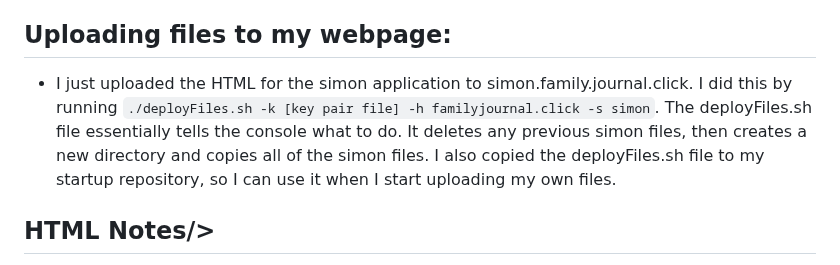
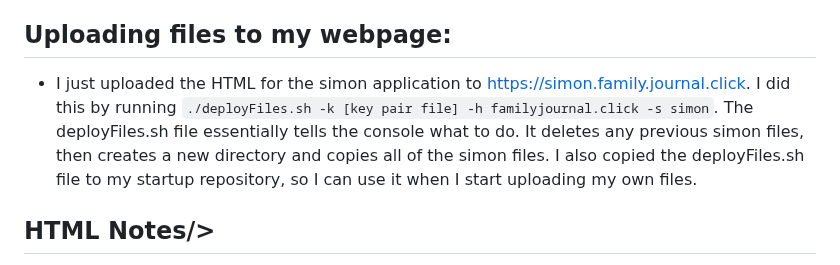
Before and after one commit to stamphen/startup, a Markdown page: notes.md, the part around the change. Drawn GitHub-style.

Commit message:
added link to simon.familyjournal.click

```diff
--- a/notes.md
+++ b/notes.md
@@ -66,7 +66,7 @@ to edit the file. I changed the :80 and [yourdomainnamehere] portions to my doma
 - `>>` - Redirects output to a file, but does not overwrite the file, but adds to it.
 
 ## Uploading files to my webpage:
-- I just uploaded the HTML for the simon application to <url>simon.family.journal.click</url>. I did this by running `./deployFiles.sh -k [key pair file] -h familyjournal.click -s simon`. The deployFiles.sh file essentially tells the console what to do. It deletes any previous simon files, then creates a new directory and copies all of the simon files. I also copied the deployFiles.sh file to my startup repository, so I can use it when I start uploading my own files.
+- I just uploaded the HTML for the simon application to <url>https://simon.family.journal.click</url>. I did this by running `./deployFiles.sh -k [key pair file] -h familyjournal.click -s simon`. The deployFiles.sh file essentially tells the console what to do. It deletes any previous simon files, then creates a new directory and copies all of the simon files. I also copied the deployFiles.sh file to my startup repository, so I can use it when I start uploading my own files.
 
 ## HTML Notes/>
 - Sync CSS stylesheet with `<link rel="stylesheet" type="text/css" href="styles.css" />`
```
